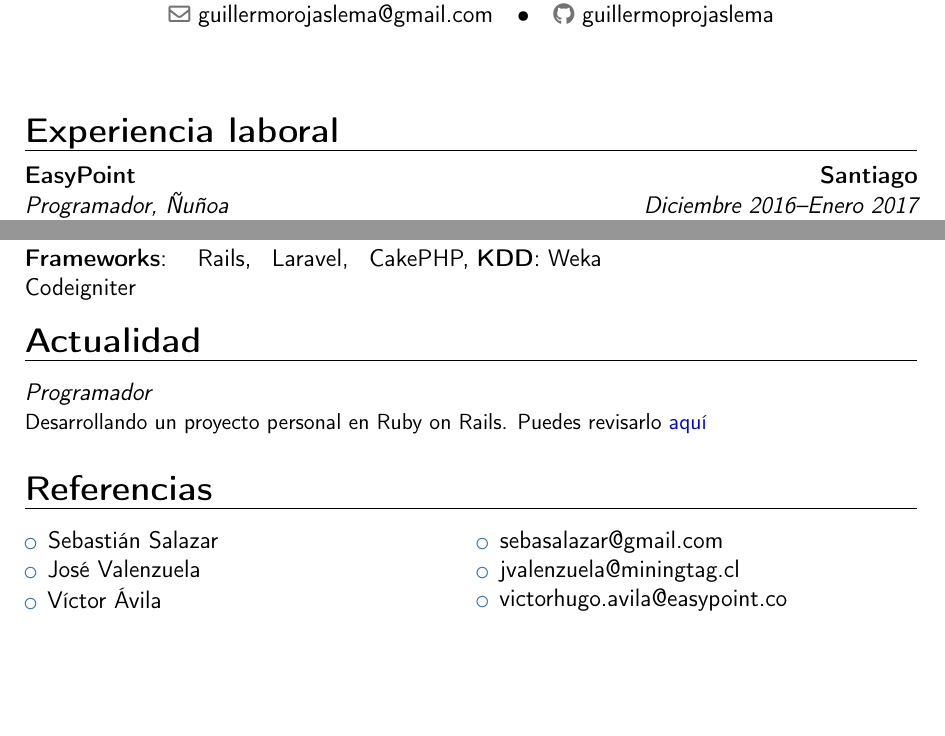
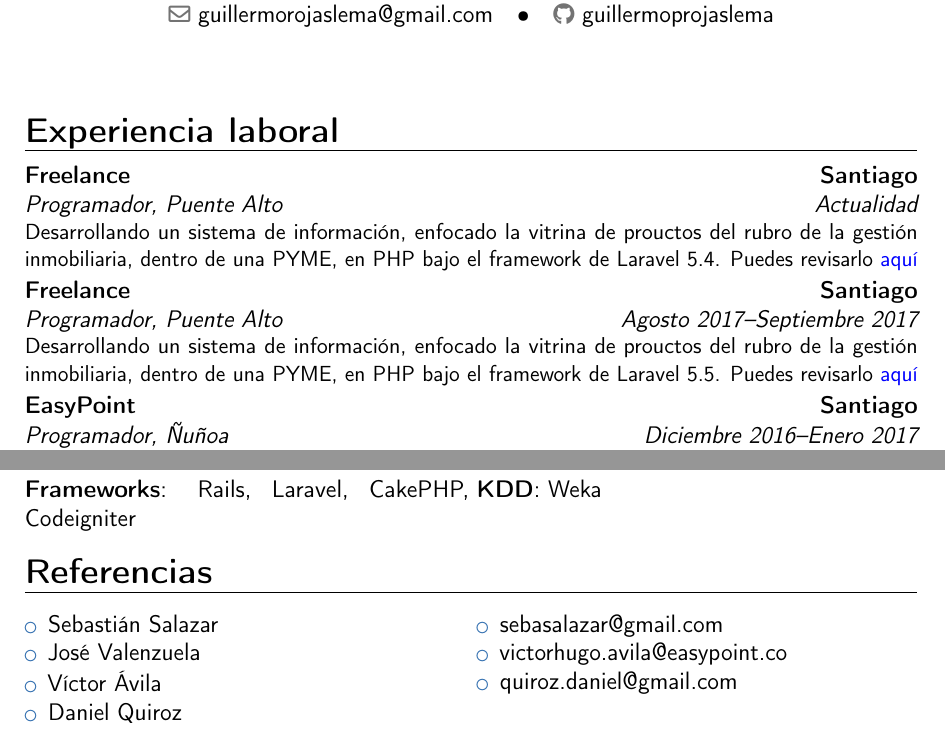
Before and after one commit to guillermoprojaslema/curriculum, a LaTeX CV (CV.tex): two parts of pages 1 and 2 of 2, joined at a grey line, cut so that both start at the same text, the shorter picture padded with empty space. Compiled offline with pdfLaTeX.

```diff
--- a/CV.tex
+++ b/CV.tex
@@ -64,7 +64,9 @@
 
 \section{Experiencia laboral}
 
+\cventry{Actualidad}{Programador}{Freelance}{Santiago}{Puente Alto}{Desarrollando un sistema de información, enfocado la vitrina de prouctos del rubro de la gestión inmobiliaria, dentro de una PYME, en PHP bajo el framework de Laravel 5.4. Puedes revisarlo \href{http://makpropiedades.herokuapp.com}{\textcolor{blue}{aquí}}}
 
+\cventry{Agosto 2017--Septiembre 2017}{Programador}{Freelance}{Santiago}{Puente Alto}{Desarrollando un sistema de información, enfocado la vitrina de prouctos del rubro de la gestión inmobiliaria, dentro de una PYME, en PHP bajo el framework de Laravel 5.5. Puedes revisarlo \href{http://makpropiedades.herokuapp.com}{\textcolor{blue}{aquí}}}
 
 
 \cventry{Diciembre 2016--Enero 2017}{Programador}{EasyPoint}{Santiago}{Ñuñoa}{Adquirí conocimiento para continuar el desarrollo del Front-End, usando Javascript, bajo el framework de Angular 1.6.X, bajo las directrices de maqueteador y creaciones de nuevos módulos de administración logística y presentación de datos, a base de consultas tipo ajax; Utilizando preprosesadores como Bootstrap, y automatizadores de tareas como Gulp}
@@ -94,15 +96,23 @@
 \cvdoubleitem{Frameworks}{Rails, Laravel, CakePHP, Codeigniter}{KDD}{Weka}
 
 
-\section{Actualidad}
-\cventry{}{Programador}{}{}{}{Desarrollando un proyecto personal en Ruby on Rails. Puedes revisarlo \href{https://nameless-shelf-33024.herokuapp.com}{\textcolor{blue}{aquí}}}
+%\section{Actualidad}
+%\cventry{}{Programador}{}{}{}{Desarrollando un proyecto personal en Laravel. Puedes revisarlo \href{https://github.com/guillermoprojaslema/makpropiedades}{\textcolor{blue}{aquí}}}
 
 
 \section{Referencias}
 \begin{cvcolumns}
-  \cvcolumn{}{\begin{itemize}\item Sebastián Salazar \item José Valenzuela \item Víctor Ávila \end{itemize}}
+  \cvcolumn{}{\begin{itemize}\item Sebastián Salazar
+  \item José Valenzuela
+  \item Víctor Ávila
+  \item Daniel Quiroz
+  \end{itemize}}
 
- \cvcolumn{}{\begin{itemize} \item sebasalazar@gmail.com \item jvalenzuela@miningtag.cl \item victorhugo.avila@easypoint.co \end{itemize}}
+ \cvcolumn{}{\begin{itemize}
+ \item sebasalazar@gmail.com
+ \item victorhugo.avila@easypoint.co
+  \item quiroz.daniel@gmail.com
+  \end{itemize}}
   %\cvcolumn{}{\begin{itemize}\item +56988911045 \item +56979309032 \item +56951261107 \end{itemize}}
 
 \end{cvcolumns}
```
Also changed, not shown: CV.tex (2 more changed lines).
